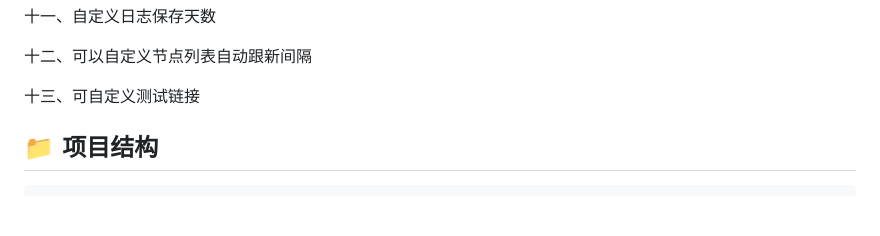
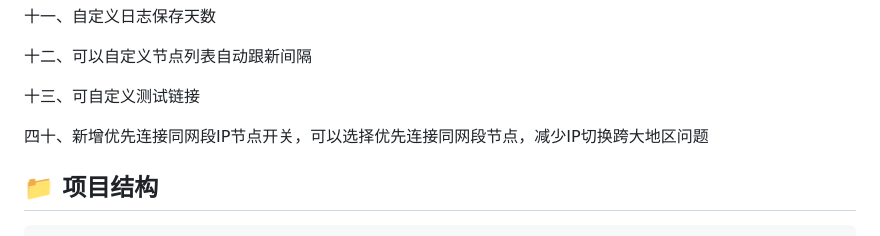
Before and after one commit to owenxx10086/vpngate-proxy, a Markdown page: README.md, the part around the change. Drawn GitHub-style; blank space fills up the shorter version.

```diff
--- a/README.md
+++ b/README.md
@@ -51,6 +51,8 @@
 十二、可以自定义节点列表自动跟新间隔
 
 十三、可自定义测试链接
+
+四十、新增优先连接同网段IP节点开关，可以选择优先连接同网段节点，减少IP切换跨大地区问题
 
 ## 📁 项目结构
 
```
